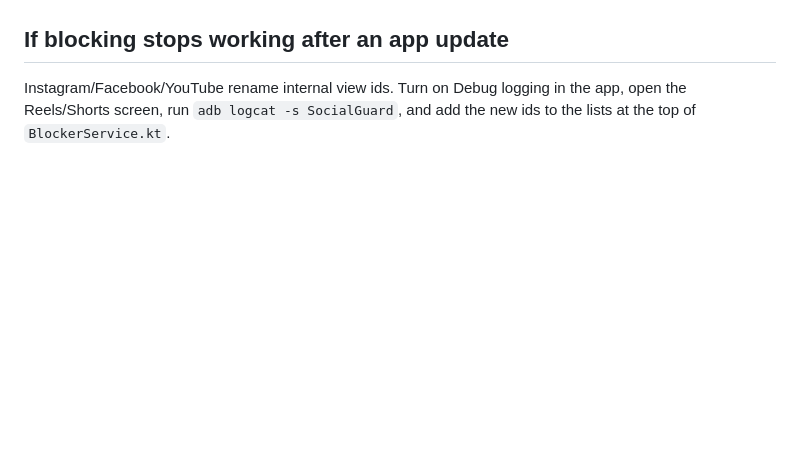
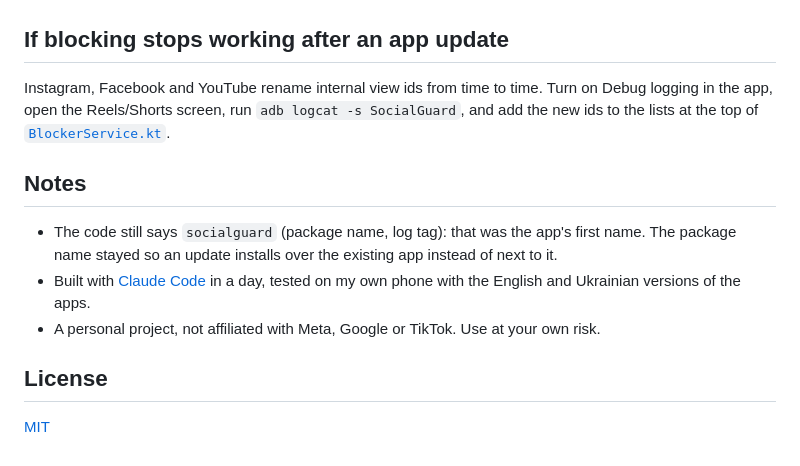
Before and after one commit to rpirus1/sm-denoise, a Markdown page: README.md, the part around one of its changes. Rendered like a GitHub page; blank space fills up the shorter version.

```diff
--- a/README.md
+++ b/README.md
@@ -16,2 +44,13 @@ Instagram profiles (including their Reels tab) stay open. Reels by accounts list
 ## If blocking stops working after an app update
-Instagram/Facebook/YouTube rename internal view ids. Turn on Debug logging in the app, open the Reels/Shorts screen, run `adb logcat -s SocialGuard`, and add the new ids to the lists at the top of `BlockerService.kt`.
+
+Instagram, Facebook and YouTube rename internal view ids from time to time. Turn on Debug logging in the app, open the Reels/Shorts screen, run `adb logcat -s SocialGuard`, and add the new ids to the lists at the top of [`BlockerService.kt`](app/src/main/java/app/socialguard/BlockerService.kt).
+
+## Notes
+
+- The code still says `socialguard` (package name, log tag): that was the app's first name. The package name stayed so an update installs over the existing app instead of next to it.
+- Built with [Claude Code](https://claude.com/claude-code) in a day, tested on my own phone with the English and Ukrainian versions of the apps.
+- A personal project, not affiliated with Meta, Google or TikTok. Use at your own risk.
+
+## License
+
+[MIT](LICENSE)
```
Also changed, not shown: other parts of README.md (+31 -3 lines), docs/screenshot.png (added), 1 other file.
